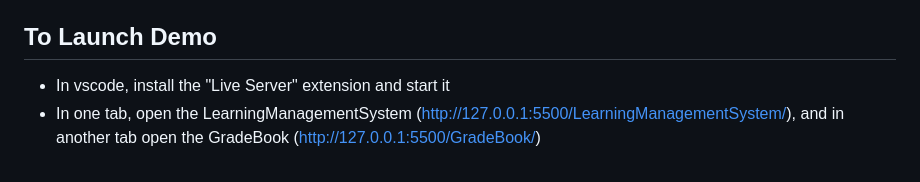
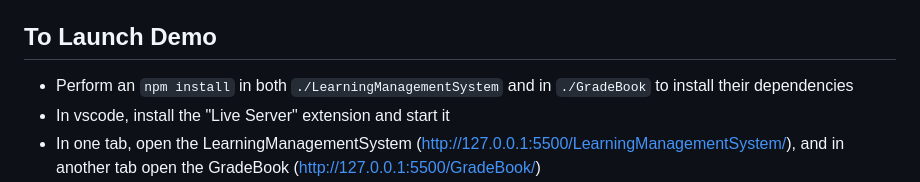
Before and after one commit to shortcow36/ISMOWP, a Markdown page: README.md, the part around the change. GitHub-like rendering.

Commit message:
added step to README

```diff
--- a/README.md
+++ b/README.md
@@ -62,6 +62,7 @@ For example:
 
 ## To Launch Demo
 
+- Perform an `npm install` in both `./LearningManagementSystem` and in `./GradeBook` to install their dependencies
 - In vscode, install the "Live Server" extension and start it
 - In one tab, open the LearningManagementSystem (http://127.0.0.1:5500/LearningManagementSystem/), and in another tab open the GradeBook (http://127.0.0.1:5500/GradeBook/)
 - Open 3 terminal instances, and from the ISMOWP directory, launch each index.js file:
```
